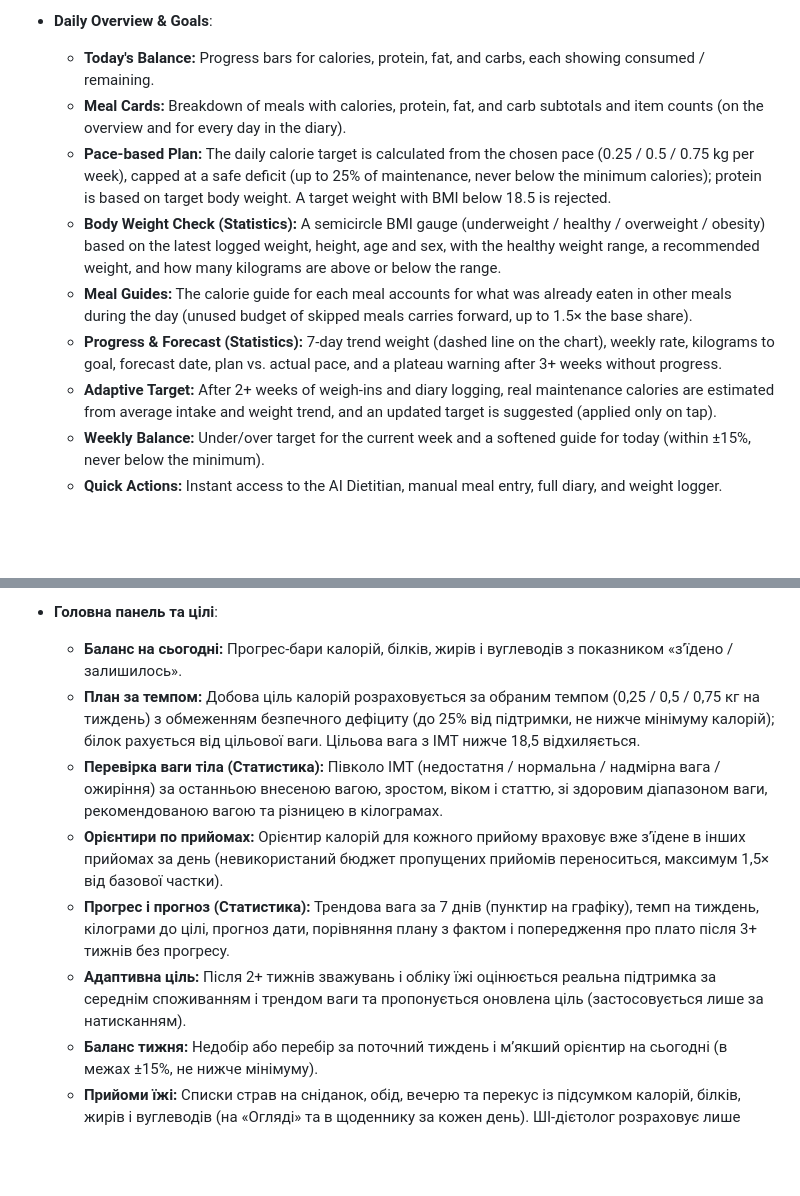
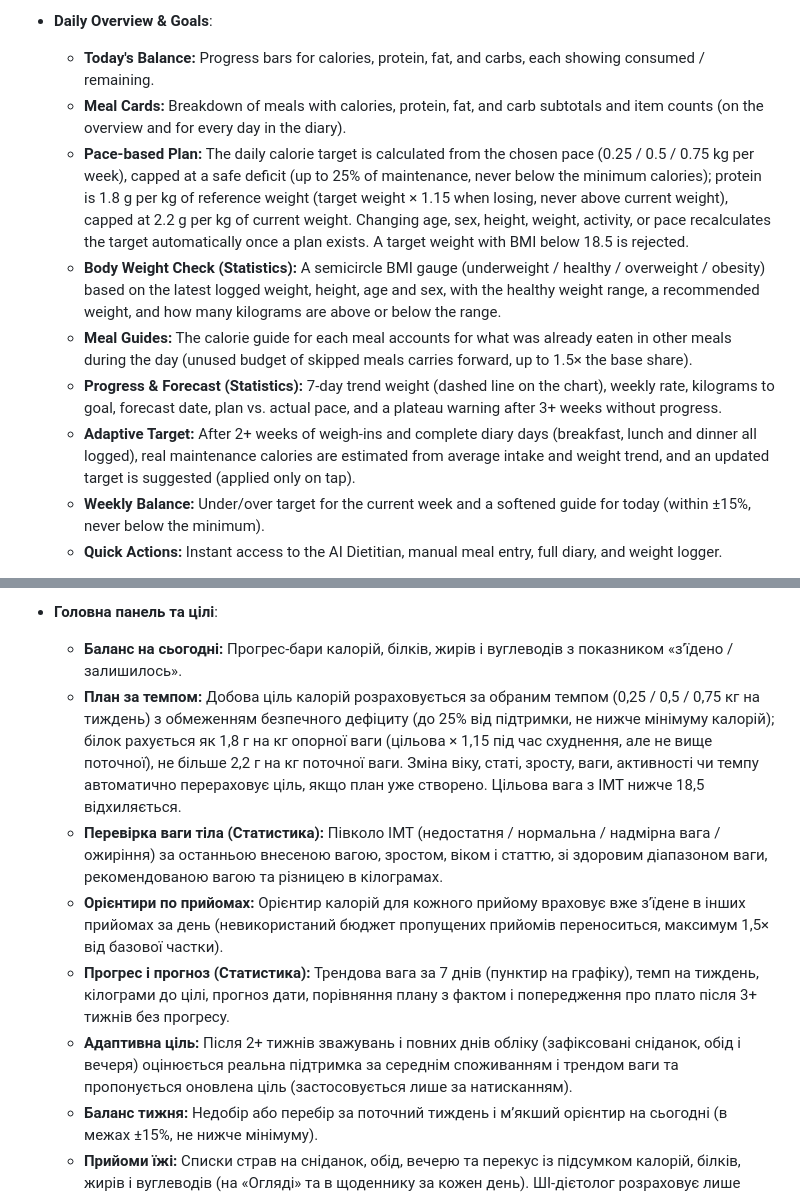
Before and after one commit to kdinya/smart-diet-ai, a Markdown page: README.md, 2 parts joined by grey strips. Rendered like a GitHub page; blank space fills up the shorter version.

Commit message:
docs: describe protein rule, auto recalculation and adaptive days

```diff
--- a/README.md
+++ b/README.md
@@ -25,11 +25,11 @@ Smart Diet AI helps users maintain a balanced diet without complicated math. It
 - **Daily Overview & Goals**:
   - **Today's Balance:** Progress bars for calories, protein, fat, and carbs, each showing consumed / remaining.
   - **Meal Cards:** Breakdown of meals with calories, protein, fat, and carb subtotals and item counts (on the overview and for every day in the diary).
-  - **Pace-based Plan:** The daily calorie target is calculated from the chosen pace (0.25 / 0.5 / 0.75 kg per week), capped at a safe deficit (up to 25% of maintenance, never below the minimum calories); protein is based on target body weight. A target weight with BMI below 18.5 is rejected.
+  - **Pace-based Plan:** The daily calorie target is calculated from the chosen pace (0.25 / 0.5 / 0.75 kg per week), capped at a safe deficit (up to 25% of maintenance, never below the minimum calories); protein is 1.8 g per kg of reference weight (target weight × 1.15 when losing, never above current weight), capped at 2.2 g per kg of current weight. Changing age, sex, height, weight, activity, or pace recalculates the target automatically once a plan exists. A target weight with BMI below 18.5 is rejected.
   - **Body Weight Check (Statistics):** A semicircle BMI gauge (underweight / healthy / overweight / obesity) based on the latest logged weight, height, age and sex, with the healthy weight range, a recommended weight, and how many kilograms are above or below the range.
   - **Meal Guides:** The calorie guide for each meal accounts for what was already eaten in other meals during the day (unused budget of skipped meals carries forward, up to 1.5× the base share).
   - **Progress & Forecast (Statistics):** 7-day trend weight (dashed line on the chart), weekly rate, kilograms to goal, forecast date, plan vs. actual pace, and a plateau warning after 3+ weeks without progress.
-  - **Adaptive Target:** After 2+ weeks of weigh-ins and diary logging, real maintenance calories are estimated from average intake and weight trend, and an updated target is suggested (applied only on tap).
+  - **Adaptive Target:** After 2+ weeks of weigh-ins and complete diary days (breakfast, lunch and dinner all logged), real maintenance calories are estimated from average intake and weight trend, and an updated target is suggested (applied only on tap).
   - **Weekly Balance:** Under/over target for the current week and a softened guide for today (within ±15%, never below the minimum).
   - **Quick Actions:** Instant access to the AI Dietitian, manual meal entry, full diary, and weight logger.
 
@@ -113,11 +113,11 @@ Smart Diet AI — адаптивний PWA-застосунок для свід
 
 - **Головна панель та цілі**:
   - **Баланс на сьогодні:** Прогрес-бари калорій, білків, жирів і вуглеводів з показником «з’їдено / залишилось».
-  - **План за темпом:** Добова ціль калорій розраховується за обраним темпом (0,25 / 0,5 / 0,75 кг на тиждень) з обмеженням безпечного дефіциту (до 25% від підтримки, не нижче мінімуму калорій); білок рахується від цільової ваги. Цільова вага з ІМТ нижче 18,5 відхиляється.
+  - **План за темпом:** Добова ціль калорій розраховується за обраним темпом (0,25 / 0,5 / 0,75 кг на тиждень) з обмеженням безпечного дефіциту (до 25% від підтримки, не нижче мінімуму калорій); білок рахується як 1,8 г на кг опорної ваги (цільова × 1,15 під час схуднення, але не вище поточної), не більше 2,2 г на кг поточної ваги. Зміна віку, статі, зросту, ваги, активності чи темпу автоматично перераховує ціль, якщо план уже створено. Цільова вага з ІМТ нижче 18,5 відхиляється.
   - **Перевірка ваги тіла (Статистика):** Півколо ІМТ (недостатня / нормальна / надмірна вага / ожиріння) за останньою внесеною вагою, зростом, віком і статтю, зі здоровим діапазоном ваги, рекомендованою вагою та різницею в кілограмах.
   - **Орієнтири по прийомах:** Орієнтир калорій для кожного прийому враховує вже з’їдене в інших прийомах за день (невикористаний бюджет пропущених прийомів переноситься, максимум 1,5× від базової частки).
   - **Прогрес і прогноз (Статистика):** Трендова вага за 7 днів (пунктир на графіку), темп на тиждень, кілограми до цілі, прогноз дати, порівняння плану з фактом і попередження про плато після 3+ тижнів без прогресу.
-  - **Адаптивна ціль:** Після 2+ тижнів зважувань і обліку їжі оцінюється реальна підтримка за середнім споживанням і трендом ваги та пропонується оновлена ціль (застосовується лише за натисканням).
+  - **Адаптивна ціль:** Після 2+ тижнів зважувань і повних днів обліку (зафіксовані сніданок, обід і вечеря) оцінюється реальна підтримка за середнім споживанням і трендом ваги та пропонується оновлена ціль (застосовується лише за натисканням).
   - **Баланс тижня:** Недобір або перебір за поточний тиждень і м’якший орієнтир на сьогодні (в межах ±15%, не нижче мінімуму).
   - **Прийоми їжі:** Списки страв на сніданок, обід, вечерю та перекус із підсумком калорій, білків, жирів і вуглеводів (на «Огляді» та в щоденнику за кожен день). ШІ-дієтолог розраховує лише названі користувачем продукти, а пропозиції подає текстом у пораді.
   - **Швидкі дії:** Виклик ШІ-дієтолога, ручне додавання страви, перегляд щоденника та запис ваги.
```
